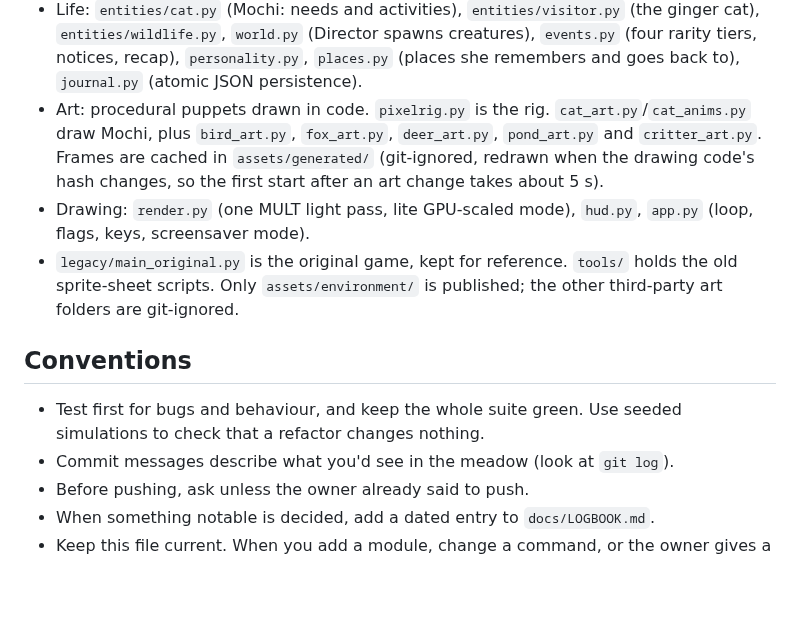
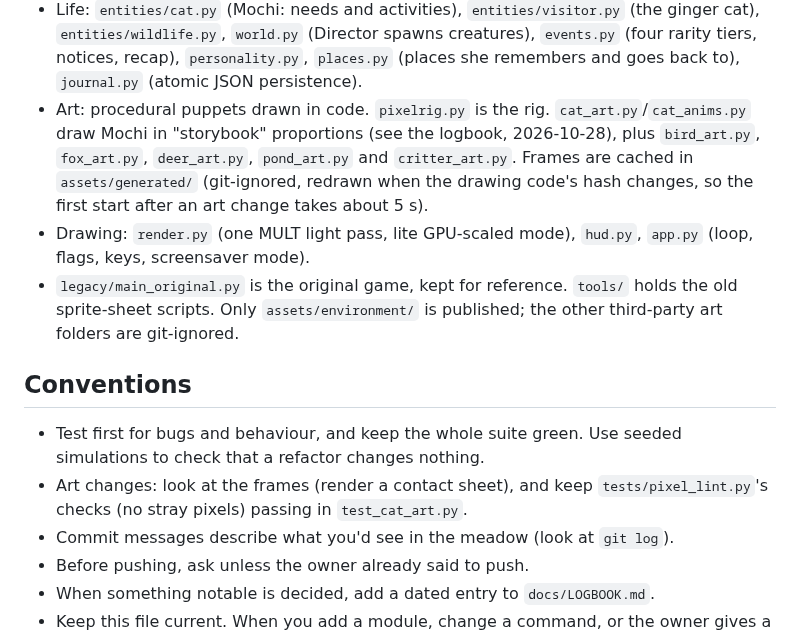
Before and after one commit to hkeremakts/mochi-meadow, a Markdown page: CLAUDE.md, the part around the change. GitHub-like rendering; blank space fills up the shorter version.

```diff
--- a/CLAUDE.md
+++ b/CLAUDE.md
@@ -70,7 +70,8 @@ N new meadow, S screenshot, F fullscreen. In `--screensaver` any key quits.
   `places.py` (places she remembers and goes back to), `journal.py` (atomic
   JSON persistence).
 - Art: procedural puppets drawn in code. `pixelrig.py` is the rig.
-  `cat_art.py`/`cat_anims.py` draw Mochi, plus `bird_art.py`, `fox_art.py`,
+  `cat_art.py`/`cat_anims.py` draw Mochi in "storybook" proportions (see the
+  logbook, 2026-10-28), plus `bird_art.py`, `fox_art.py`,
   `deer_art.py`, `pond_art.py` and `critter_art.py`. Frames are cached in
   `assets/generated/` (git-ignored, redrawn when the drawing code's hash
   changes, so the first start after an art change takes about 5 s).
@@ -84,6 +85,8 @@ N new meadow, S screenshot, F fullscreen. In `--screensaver` any key quits.
 
 - Test first for bugs and behaviour, and keep the whole suite green. Use seeded
   simulations to check that a refactor changes nothing.
+- Art changes: look at the frames (render a contact sheet), and keep
+  `tests/pixel_lint.py`'s checks (no stray pixels) passing in `test_cat_art.py`.
 - Commit messages describe what you'd see in the meadow (look at `git log`).
 - Before pushing, ask unless the owner already said to push.
 - When something notable is decided, add a dated entry to `docs/LOGBOOK.md`.
```
Also changed, not shown: README.md (+6 -0 lines), docs/LOGBOOK.md (+56 -1 lines), screenshots/preview.png, 6 other files.
